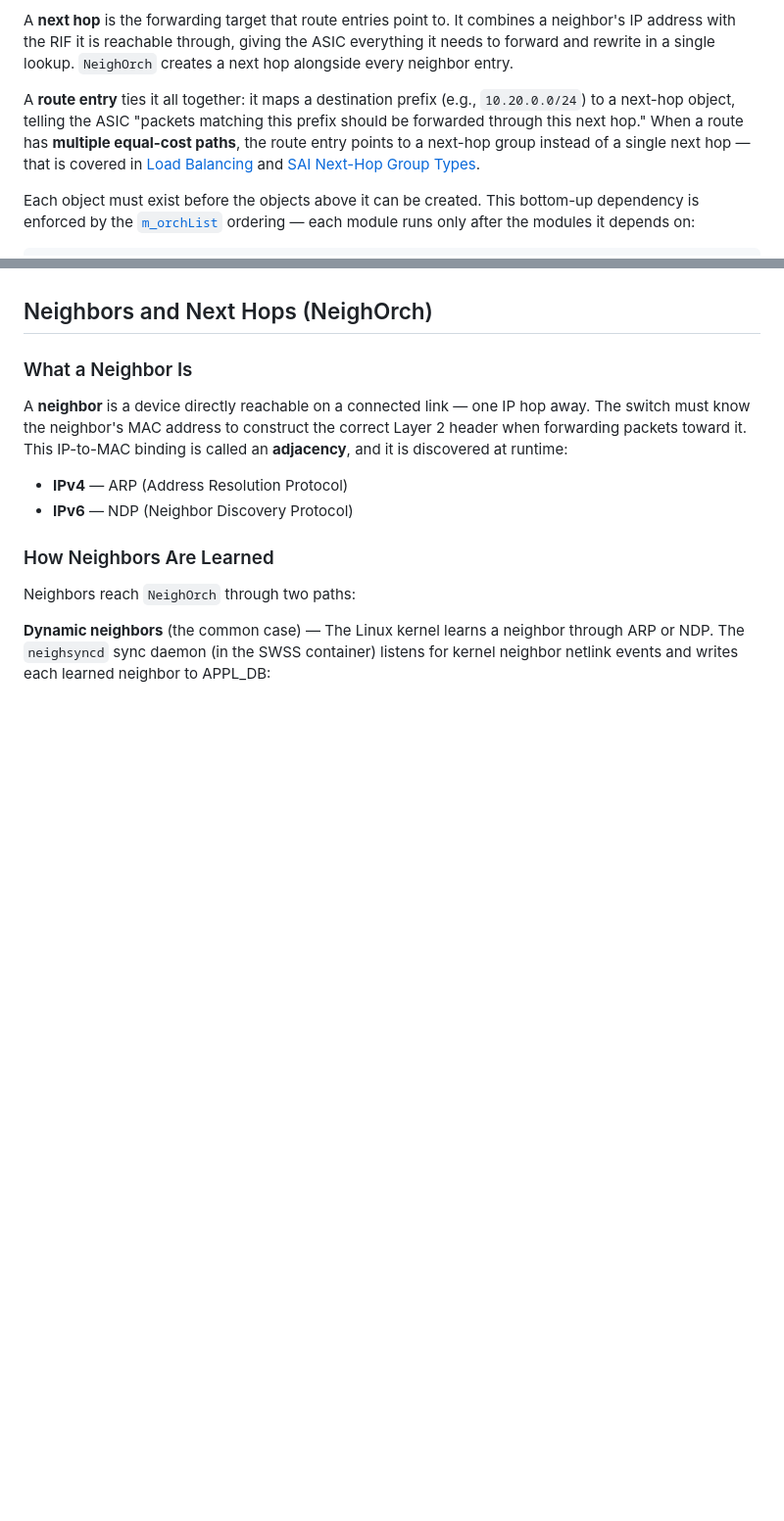
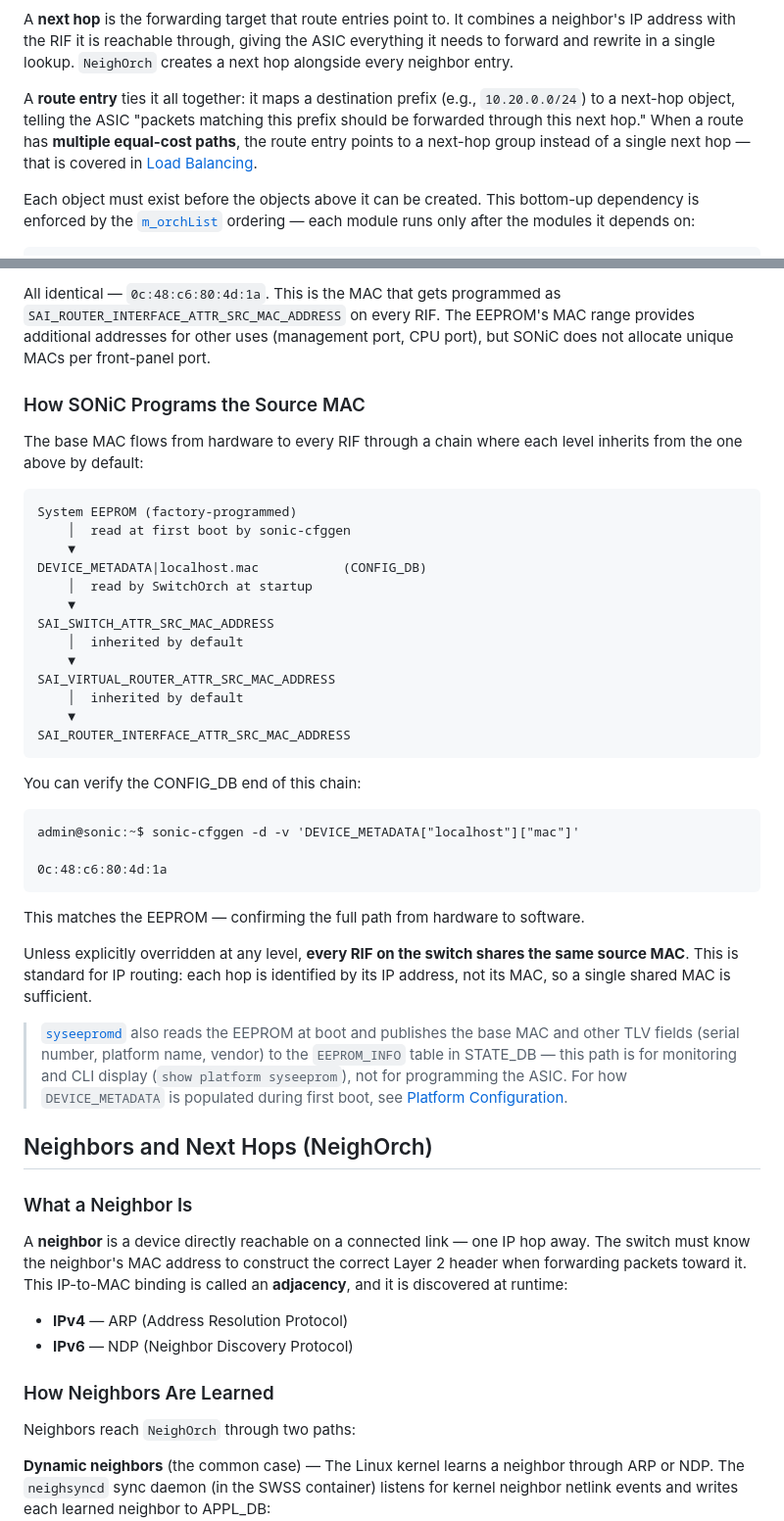
Before and after one commit to ManiAm/sonic-lab-internals, a Markdown page: docs/17_ports_interfaces_neighbors.md, 2 parts joined by grey strips. Shown at 98% size. GitHub-like rendering; blank space fills up the shorter version.

````diff
--- a/docs/17_ports_interfaces_neighbors.md
+++ b/docs/17_ports_interfaces_neighbors.md
@@ -14,7 +14,7 @@ A **neighbor entry** records the MAC address of a device one hop away, learned t
 
 A **next hop** is the forwarding target that route entries point to. It combines a neighbor's IP address with the RIF it is reachable through, giving the ASIC everything it needs to forward and rewrite in a single lookup. `NeighOrch` creates a next hop alongside every neighbor entry.
 
-A **route entry** ties it all together: it maps a destination prefix (e.g., `10.20.0.0/24`) to a next-hop object, telling the ASIC "packets matching this prefix should be forwarded through this next hop." When a route has **multiple equal-cost paths**, the route entry points to a next-hop group instead of a single next hop — that is covered in [Load Balancing](20_load_balancing.md) and [SAI Next-Hop Group Types](21_nhg_types.md).
+A **route entry** ties it all together: it maps a destination prefix (e.g., `10.20.0.0/24`) to a next-hop object, telling the ASIC "packets matching this prefix should be forwarded through this next hop." When a route has **multiple equal-cost paths**, the route entry points to a next-hop group instead of a single next hop — that is covered in [Load Balancing](20_load_balancing.md).
 
 Each object must exist before the objects above it can be created. This bottom-up dependency is enforced by the [`m_orchList`](12_orchagent.md#the-main-select-loop) ordering — each module runs only after the modules it depends on:
 
@@ -193,3 +252,39 @@ The `SRC_MAC_ADDRESS` attribute is important: when the ASIC routes a packet out
+All identical — `0c:48:c6:80:4d:1a`. This is the MAC that gets programmed as `SAI_ROUTER_INTERFACE_ATTR_SRC_MAC_ADDRESS` on every RIF. The EEPROM's MAC range provides additional addresses for other uses (management port, CPU port), but SONiC does not allocate unique MACs per front-panel port.
+
+### How SONiC Programs the Source MAC
+
+The base MAC flows from hardware to every RIF through a chain where each level inherits from the one above by default:
+
+```
+System EEPROM (factory-programmed)
+    │  read at first boot by sonic-cfggen
+    ▼
+DEVICE_METADATA|localhost.mac           (CONFIG_DB)
+    │  read by SwitchOrch at startup
+    ▼
+SAI_SWITCH_ATTR_SRC_MAC_ADDRESS
+    │  inherited by default
+    ▼
+SAI_VIRTUAL_ROUTER_ATTR_SRC_MAC_ADDRESS
+    │  inherited by default
+    ▼
+SAI_ROUTER_INTERFACE_ATTR_SRC_MAC_ADDRESS
+```
+
+You can verify the CONFIG_DB end of this chain:
+
+```
+admin@sonic:~$ sonic-cfggen -d -v 'DEVICE_METADATA["localhost"]["mac"]'
+
+0c:48:c6:80:4d:1a
+```
+
+This matches the EEPROM — confirming the full path from hardware to software.
+
+Unless explicitly overridden at any level, **every RIF on the switch shares the same source MAC**. This is standard for IP routing: each hop is identified by its IP address, not its MAC, so a single shared MAC is sufficient.
+
+> [`syseepromd`](22_pmon_container.md#syseepromd--system-eeprom-daemon) also reads the EEPROM at boot and publishes the base MAC and other TLV fields (serial number, platform name, vendor) to the `EEPROM_INFO` table in STATE_DB — this path is for monitoring and CLI display (`show platform syseeprom`), not for programming the ASIC. For how `DEVICE_METADATA` is populated during first boot, see [Platform Configuration](23_platform_configuration.md).
+
 
 ## Neighbors and Next Hops (NeighOrch)
 
````
Also changed, not shown: other parts of docs/17_ports_interfaces_neighbors.md (+59 -0 lines), pics/MAC.png (added).
